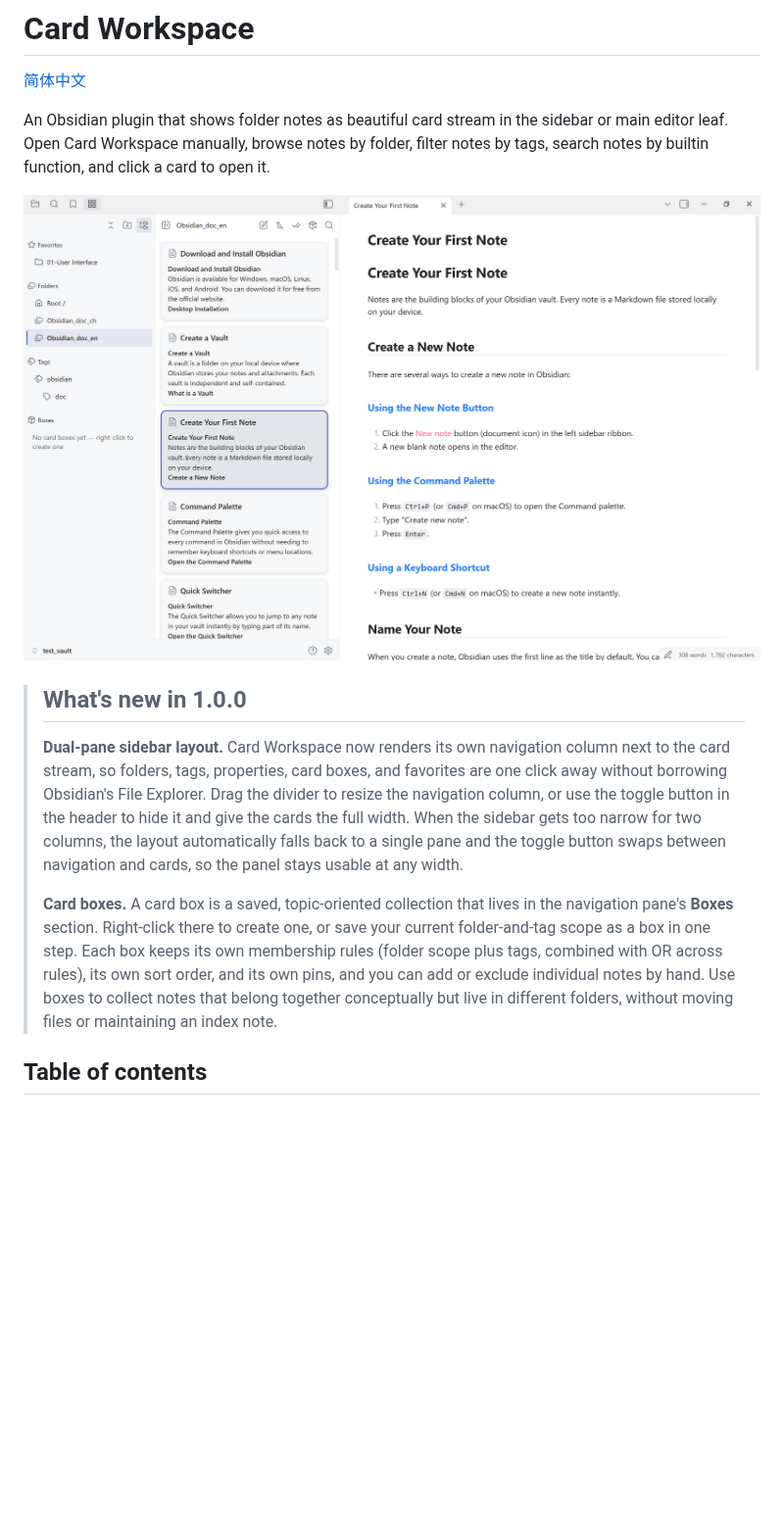
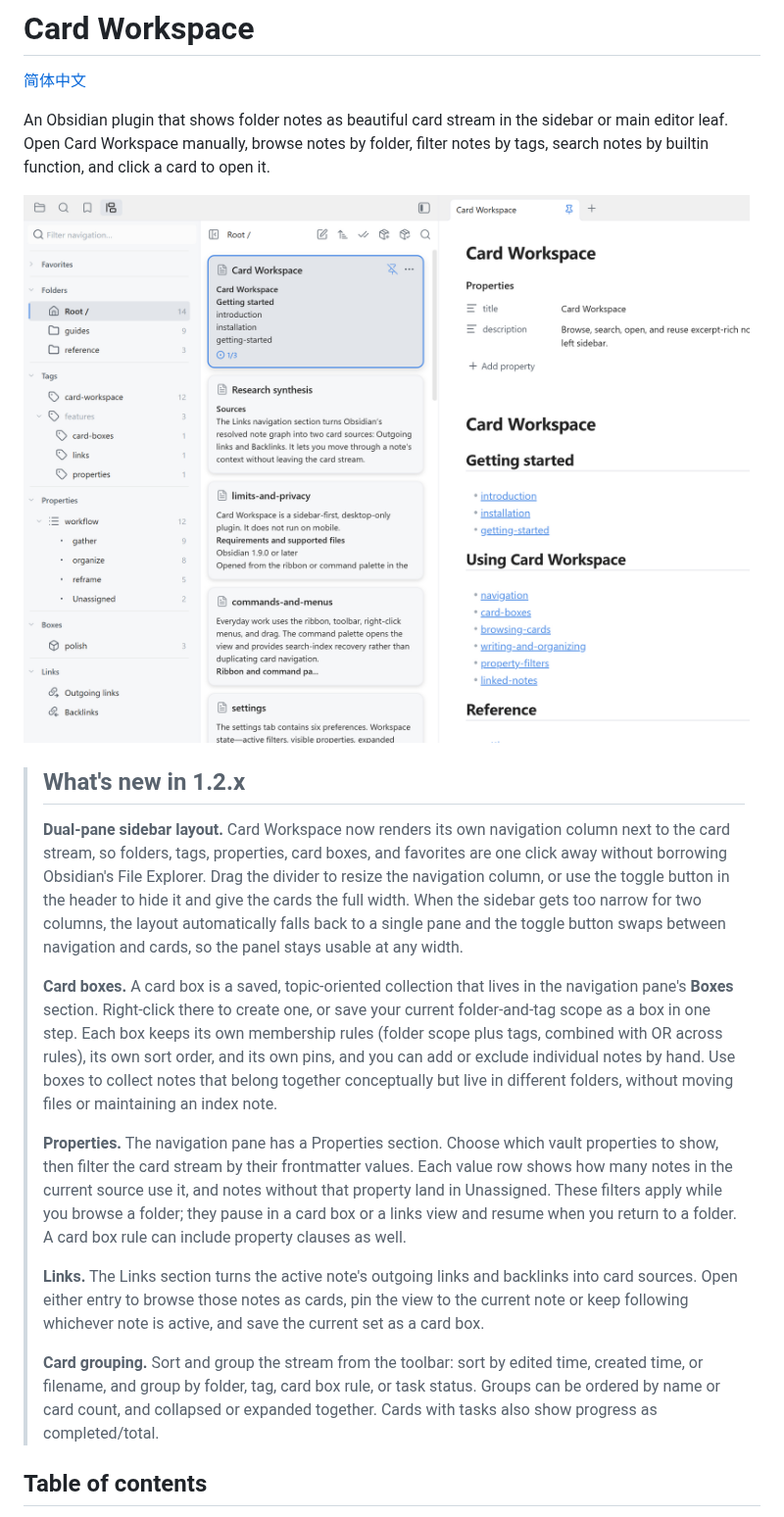
Before and after one commit to kenanlian/obsidian-card-workspace, a Markdown page: README.md, the part around the change. Shown at 98% size. GitHub-like rendering; pictures changed too: screenshots/2026_09_22_19_36_27.jpg (added); blank space fills up the shorter version.

```diff
--- a/README.md
+++ b/README.md
@@ -4,13 +4,19 @@
 
 An Obsidian plugin that shows folder notes as beautiful card stream in the sidebar or main editor leaf. Open Card Workspace manually, browse notes by folder, filter notes by tags, search notes by builtin function, and click a card to open it.
 
-![Card Workspace demo](screenshots/2026_08_06_09_24_27.jpg)
+![Card Workspace demo](screenshots/2026_09_22_19_36_27.jpg)
 
-> ## What's new in 1.0.0
+> ## What's new in 1.2.x
 >
 > **Dual-pane sidebar layout.** Card Workspace now renders its own navigation column next to the card stream, so folders, tags, properties, card boxes, and favorites are one click away without borrowing Obsidian's File Explorer. Drag the divider to resize the navigation column, or use the toggle button in the header to hide it and give the cards the full width. When the sidebar gets too narrow for two columns, the layout automatically falls back to a single pane and the toggle button swaps between navigation and cards, so the panel stays usable at any width.
 >
 > **Card boxes.** A card box is a saved, topic-oriented collection that lives in the navigation pane's **Boxes** section. Right-click there to create one, or save your current folder-and-tag scope as a box in one step. Each box keeps its own membership rules (folder scope plus tags, combined with OR across rules), its own sort order, and its own pins, and you can add or exclude individual notes by hand. Use boxes to collect notes that belong together conceptually but live in different folders, without moving files or maintaining an index note.
+>
+> **Properties.** The navigation pane has a Properties section. Choose which vault properties to show, then filter the card stream by their frontmatter values. Each value row shows how many notes in the current source use it, and notes without that property land in Unassigned. These filters apply while you browse a folder; they pause in a card box or a links view and resume when you return to a folder. A card box rule can include property clauses as well.
+>
+> **Links.** The Links section turns the active note's outgoing links and backlinks into card sources. Open either entry to browse those notes as cards, pin the view to the current note or keep following whichever note is active, and save the current set as a card box.
+>
+> **Card grouping.** Sort and group the stream from the toolbar: sort by edited time, created time, or filename, and group by folder, tag, card box rule, or task status. Groups can be ordered by name or card count, and collapsed or expanded together. Cards with tasks also show progress as completed/total.
 
 ## Table of contents
 
```
Also changed, not shown: README.zh-CN.md (+8 -2 lines).
